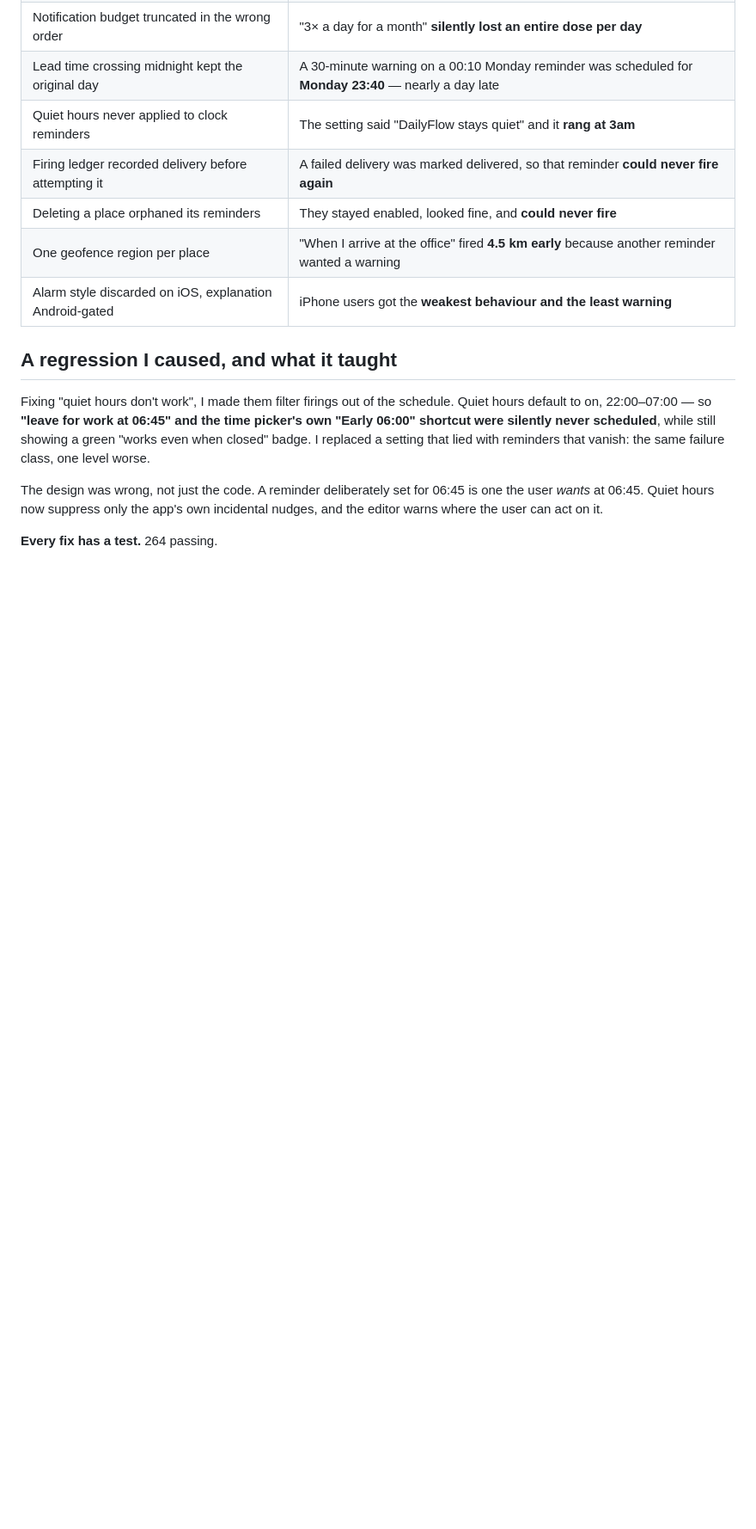
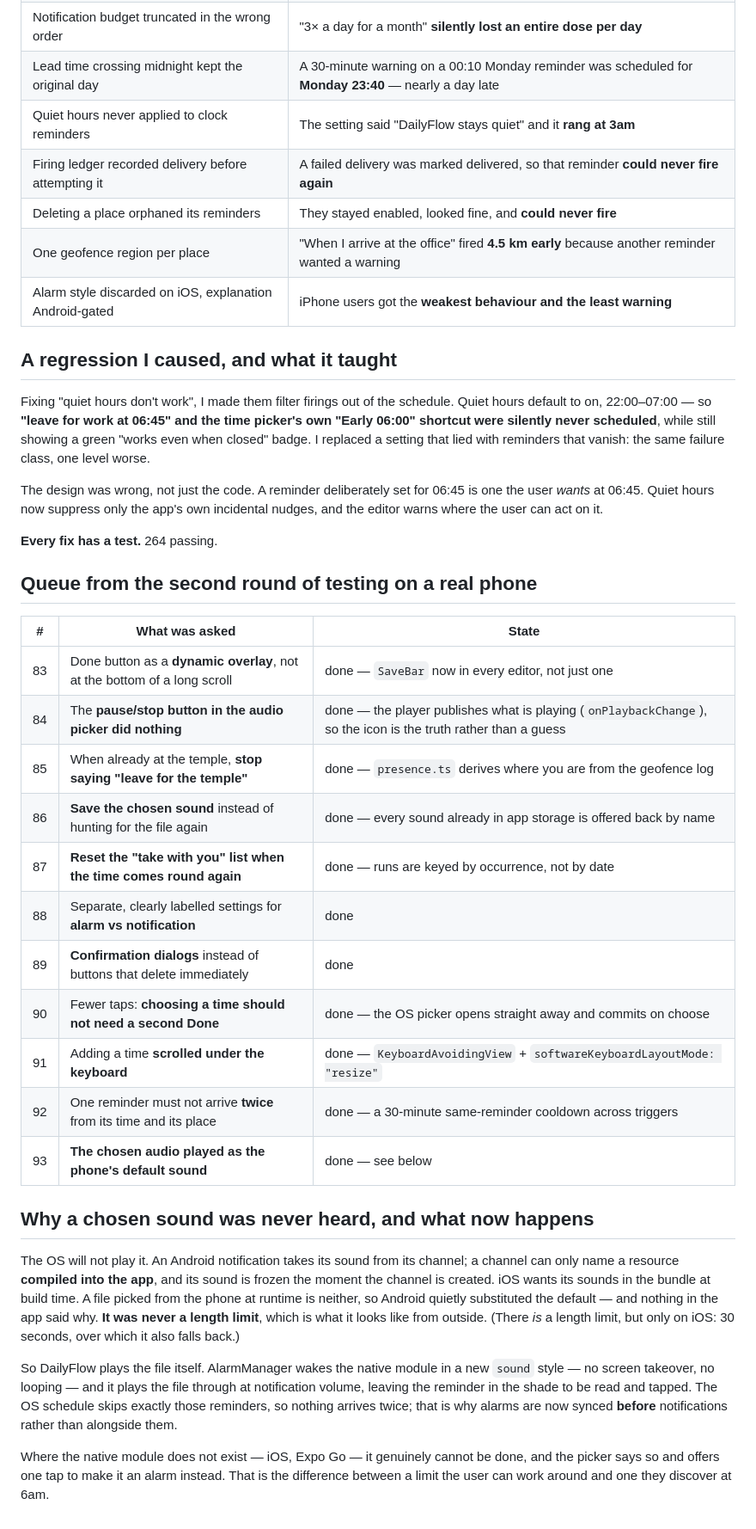
Before and after one commit to bajpaisushil/DailyFlow, a Markdown page: REQUIREMENTS.md, the part around the change. Shown at 86% size. GitHub-like rendering; blank space fills up the shorter version.

Commit message:
Record the second testing round in the requirements ledger
Co-Authored-By: Claude Opus 5 (1M context) <noreply@anthropic.com>

```diff
--- a/REQUIREMENTS.md
+++ b/REQUIREMENTS.md
@@ -274,3 +274,38 @@ The design was wrong, not just the code. A reminder deliberately set for 06:45 i
 editor warns where the user can act on it.
 
 **Every fix has a test.** 264 passing.
+
+## Queue from the second round of testing on a real phone
+
+| # | What was asked | State |
+|---|---|---|
+| 83 | Done button as a **dynamic overlay**, not at the bottom of a long scroll | done — `SaveBar` now in every editor, not just one |
+| 84 | The **pause/stop button in the audio picker did nothing** | done — the player publishes what is playing (`onPlaybackChange`), so the icon is the truth rather than a guess |
+| 85 | When already at the temple, **stop saying "leave for the temple"** | done — `presence.ts` derives where you are from the geofence log |
+| 86 | **Save the chosen sound** instead of hunting for the file again | done — every sound already in app storage is offered back by name |
+| 87 | **Reset the "take with you" list when the time comes round again** | done — runs are keyed by occurrence, not by date |
+| 88 | Separate, clearly labelled settings for **alarm vs notification** | done |
+| 89 | **Confirmation dialogs** instead of buttons that delete immediately | done |
+| 90 | Fewer taps: **choosing a time should not need a second Done** | done — the OS picker opens straight away and commits on choose |
+| 91 | Adding a time **scrolled under the keyboard** | done — `KeyboardAvoidingView` + `softwareKeyboardLayoutMode: "resize"` |
+| 92 | One reminder must not arrive **twice** from its time and its place | done — a 30-minute same-reminder cooldown across triggers |
+| 93 | **The chosen audio played as the phone's default sound** | done — see below |
+
+## Why a chosen sound was never heard, and what now happens
+
+The OS will not play it. An Android notification takes its sound from its channel; a channel
+can only name a resource **compiled into the app**, and its sound is frozen the moment the
+channel is created. iOS wants its sounds in the bundle at build time. A file picked from the
+phone at runtime is neither, so Android quietly substituted the default — and nothing in the
+app said why. **It was never a length limit**, which is what it looks like from outside.
+(There *is* a length limit, but only on iOS: 30 seconds, over which it also falls back.)
+
+So DailyFlow plays the file itself. AlarmManager wakes the native module in a new `sound`
+style — no screen takeover, no looping — and it plays the file through at notification volume,
+leaving the reminder in the shade to be read and tapped. The OS schedule skips exactly those
+reminders, so nothing arrives twice; that is why alarms are now synced **before** notifications
+rather than alongside them.
+
+Where the native module does not exist — iOS, Expo Go — it genuinely cannot be done, and the
+picker says so and offers one tap to make it an alarm instead. That is the difference between a
+limit the user can work around and one they discover at 6am.
```
